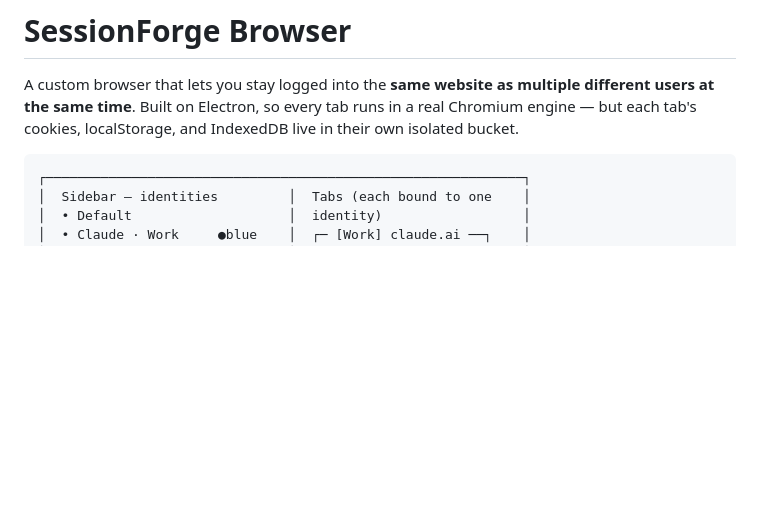
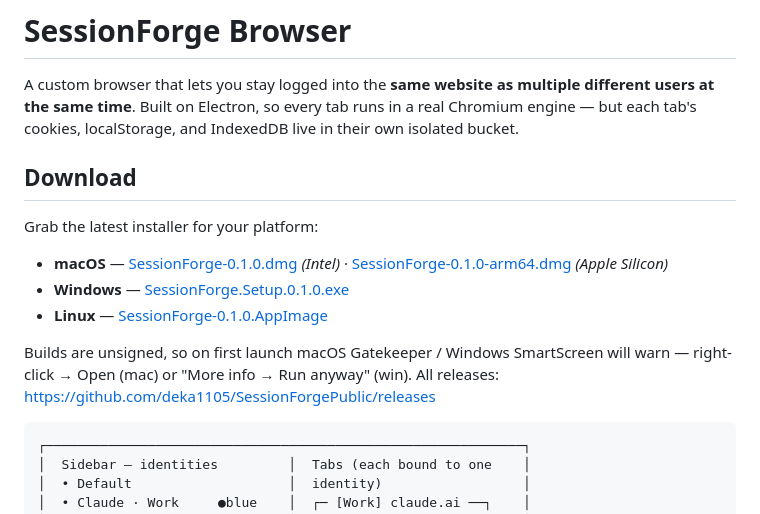
Before and after one commit to deka1105/SessionForgePublic, a Markdown page: README.md, the part around the change. Rendered like a GitHub page; blank space fills up the shorter version.

Commit message:
Add download links for mac/windows/linux to README

````diff
--- a/README.md
+++ b/README.md
@@ -4,6 +4,18 @@ A custom browser that lets you stay logged into the **same website as
 multiple different users at the same time**. Built on Electron, so every tab
 runs in a real Chromium engine — but each tab's cookies, localStorage, and
 IndexedDB live in their own isolated bucket.
+
+## Download
+
+Grab the latest installer for your platform:
+
+- **macOS** — [SessionForge-0.1.0.dmg](https://github.com/deka1105/SessionForgePublic/releases/latest/download/SessionForge-0.1.0.dmg) *(Intel)* · [SessionForge-0.1.0-arm64.dmg](https://github.com/deka1105/SessionForgePublic/releases/latest/download/SessionForge-0.1.0-arm64.dmg) *(Apple Silicon)*
+- **Windows** — [SessionForge.Setup.0.1.0.exe](https://github.com/deka1105/SessionForgePublic/releases/latest/download/SessionForge.Setup.0.1.0.exe)
+- **Linux** — [SessionForge-0.1.0.AppImage](https://github.com/deka1105/SessionForgePublic/releases/latest/download/SessionForge-0.1.0.AppImage)
+
+Builds are unsigned, so on first launch macOS Gatekeeper / Windows
+SmartScreen will warn — right-click → Open (mac) or "More info → Run
+anyway" (win). All releases: <https://github.com/deka1105/SessionForgePublic/releases>
 
 ```
 ┌─────────────────────────────────────────────────────────────┐
````
